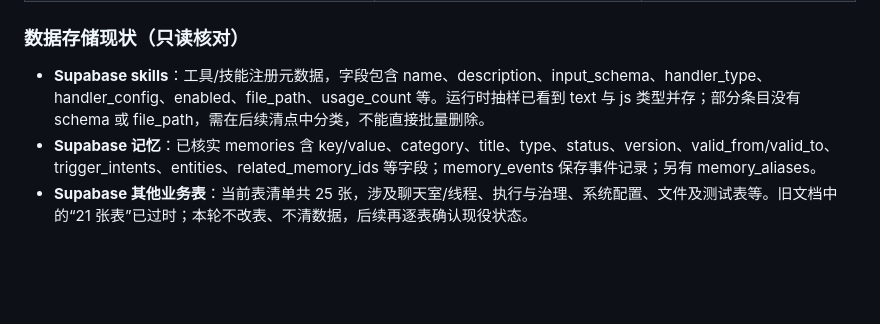
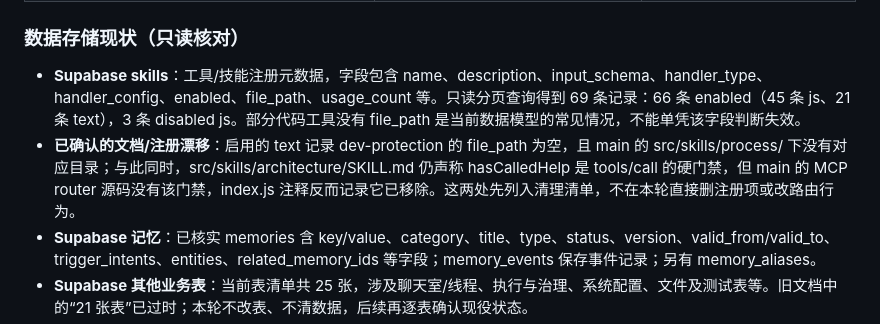
Before and after one commit to wovowx/mcp-memory, a Markdown page: README.md, the part around the change. Drawn GitHub-style; blank space fills up the shorter version.

Commit message:
docs: record live skill registry and stale routing docs

```diff
--- a/README.md
+++ b/README.md
@@ -56,7 +56,8 @@ Ziven 的 MCP 记忆库 & 技能库。
 
 ### 数据存储现状（只读核对）
 
-- **Supabase skills**：工具/技能注册元数据，字段包含 name、description、input_schema、handler_type、handler_config、enabled、file_path、usage_count 等。运行时抽样已看到 text 与 js 类型并存；部分条目没有 schema 或 file_path，需在后续清点中分类，不能直接批量删除。
+- **Supabase skills**：工具/技能注册元数据，字段包含 name、description、input_schema、handler_type、handler_config、enabled、file_path、usage_count 等。只读分页查询得到 69 条记录：66 条 enabled（45 条 js、21 条 text），3 条 disabled js。部分代码工具没有 file_path 是当前数据模型的常见情况，不能单凭该字段判断失效。
+- **已确认的文档/注册漂移**：启用的 text 记录 dev-protection 的 file_path 为空，且 main 的 src/skills/process/ 下没有对应目录；与此同时，src/skills/architecture/SKILL.md 仍声称 hasCalledHelp 是 tools/call 的硬门禁，但 main 的 MCP router 源码没有该门禁，index.js 注释反而记录它已移除。这两处先列入清理清单，不在本轮直接删注册项或改路由行为。
 - **Supabase 记忆**：已核实 memories 含 key/value、category、title、type、status、version、valid_from/valid_to、trigger_intents、entities、related_memory_ids 等字段；memory_events 保存事件记录；另有 memory_aliases。
 - **Supabase 其他业务表**：当前表清单共 25 张，涉及聊天室/线程、执行与治理、系统配置、文件及测试表等。旧文档中的“21 张表”已过时；本轮不改表、不清数据，后续再逐表确认现役状态。
 - **GitHub**：保存 Worker 源码、skills 文档、版本记录、测试和配置。
```
